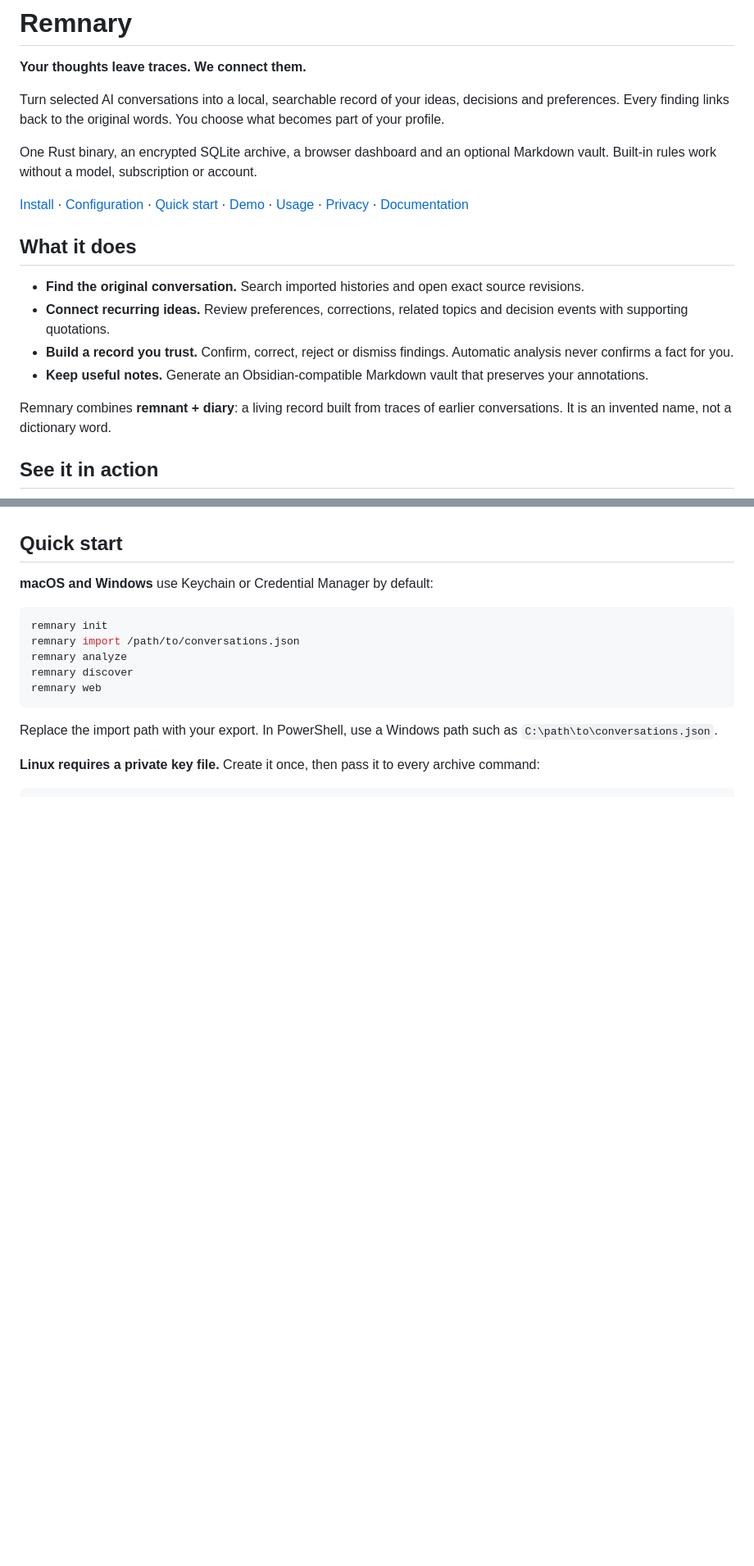
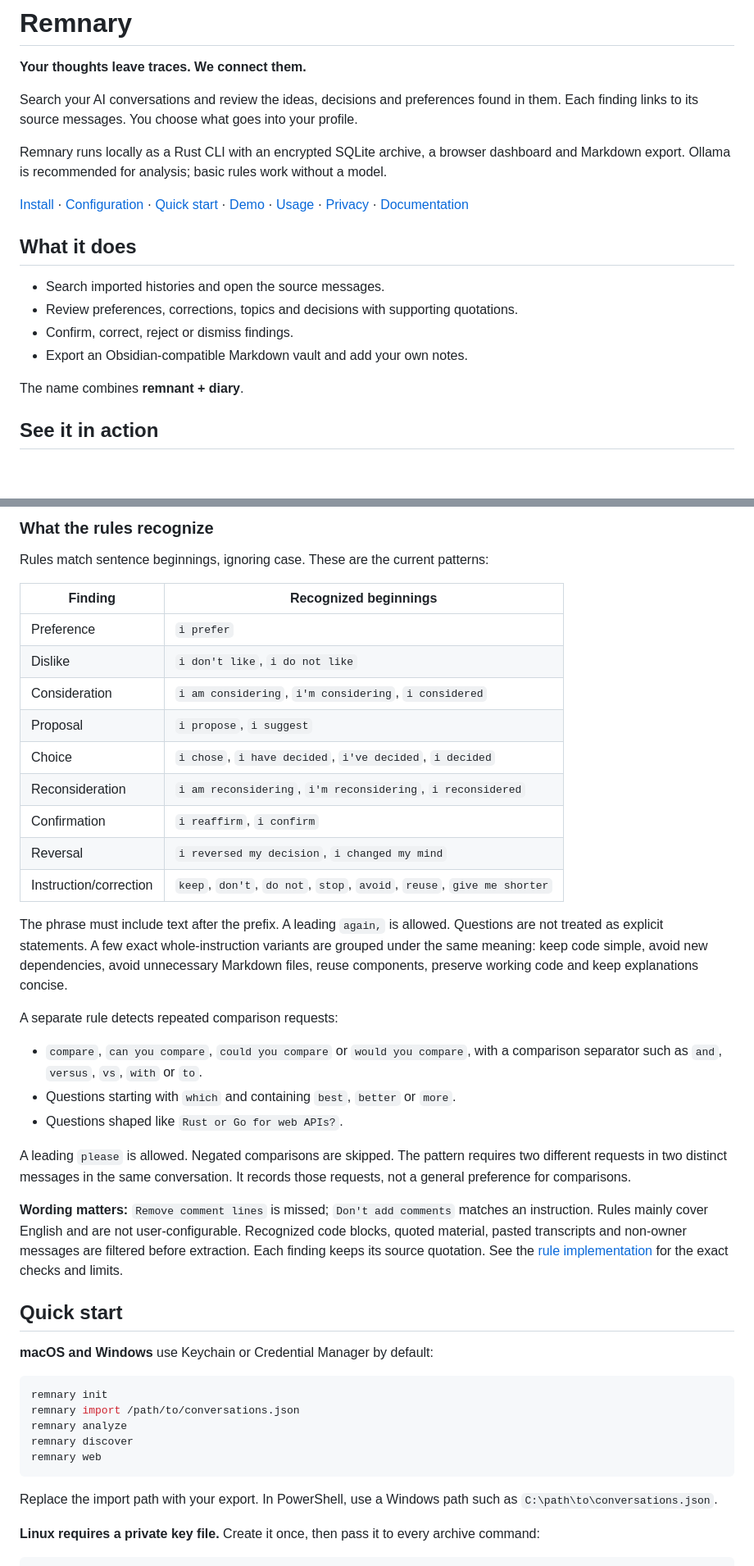
Before and after one commit to diocata/remnary, a Markdown page: README.md, 2 parts joined by grey strips. Shown at 82% size. Drawn GitHub-style; folded sections open; blank space fills up the shorter version.

```diff
--- a/README.md
+++ b/README.md
@@ -13,20 +13,20 @@
 
 **Your thoughts leave traces. We connect them.**
 
-Turn selected AI conversations into a local, searchable record of your ideas, decisions and preferences. Every finding links back to the original words. You choose what becomes part of your profile.
+Search your AI conversations and review the ideas, decisions and preferences found in them. Each finding links to its source messages. You choose what goes into your profile.
 
-One Rust binary, an encrypted SQLite archive, a browser dashboard and an optional Markdown vault. Built-in rules work without a model, subscription or account.
+Remnary runs locally as a Rust CLI with an encrypted SQLite archive, a browser dashboard and Markdown export. Ollama is recommended for analysis; basic rules work without a model.
 
 [Install](#install) · [Configuration](#configuration-and-analysis) · [Quick start](#quick-start) · [Demo](#try-the-fictional-demo) · [Usage](docs/usage.md) · [Privacy](#privacy-and-data-ownership) · [Documentation](docs/README.md)
 
 ## What it does
 
-- **Find the original conversation.** Search imported histories and open exact source revisions.
-- **Connect recurring ideas.** Review preferences, corrections, related topics and decision events with supporting quotations.
-- **Build a record you trust.** Confirm, correct, reject or dismiss findings. Automatic analysis never confirms a fact for you.
-- **Keep useful notes.** Generate an Obsidian-compatible Markdown vault that preserves your annotations.
+- Search imported histories and open the source messages.
+- Review preferences, corrections, topics and decisions with supporting quotations.
+- Confirm, correct, reject or dismiss findings.
+- Export an Obsidian-compatible Markdown vault and add your own notes.
 
-Remnary combines **remnant + diary**: a living record built from traces of earlier conversations. It is an invented name, not a dictionary word.
+The name combines **remnant + diary**.
 
 ## See it in action
 
@@ -102,5 +138,31 @@ Replace `YOUR_INSTALLED_MODEL` with an exact installed model name. The launcher
 
-</details>
+### What the rules recognize
+
+Rules match sentence beginnings, ignoring case. These are the current patterns:
+
+| Finding | Recognized beginnings |
+| --- | --- |
+| Preference | `i prefer` |
+| Dislike | `i don't like`, `i do not like` |
+| Consideration | `i am considering`, `i'm considering`, `i considered` |
+| Proposal | `i propose`, `i suggest` |
+| Choice | `i chose`, `i have decided`, `i've decided`, `i decided` |
+| Reconsideration | `i am reconsidering`, `i'm reconsidering`, `i reconsidered` |
+| Confirmation | `i reaffirm`, `i confirm` |
+| Reversal | `i reversed my decision`, `i changed my mind` |
+| Instruction/correction | `keep`, `don't`, `do not`, `stop`, `avoid`, `reuse`, `give me shorter` |
+
+The phrase must include text after the prefix. A leading `again,` is allowed. Questions are not treated as explicit statements. A few exact whole-instruction variants are grouped under the same meaning: keep code simple, avoid new dependencies, avoid unnecessary Markdown files, reuse components, preserve working code and keep explanations concise.
+
+A separate rule detects repeated comparison requests:
+
+- `compare`, `can you compare`, `could you compare` or `would you compare`, with a comparison separator such as `and`, `versus`, `vs`, `with` or `to`.
+- Questions starting with `which` and containing `best`, `better` or `more`.
+- Questions shaped like `Rust or Go for web APIs?`.
+
+A leading `please` is allowed. Negated comparisons are skipped. The pattern requires two different requests in two distinct messages in the same conversation. It records those requests, not a general preference for comparisons.
+
+**Wording matters:** `Remove comment lines` is missed; `Don't add comments` matches an instruction. Rules mainly cover English and are not user-configurable. Recognized code blocks, quoted material, pasted transcripts and non-owner messages are filtered before extraction. Each finding keeps its source quotation. See the [rule implementation](src/analysis/intelligence/rules.rs) for the exact checks and limits.
 
 ## Quick start
 
```
Also changed, not shown: other parts of README.md (+57 -21 lines).
